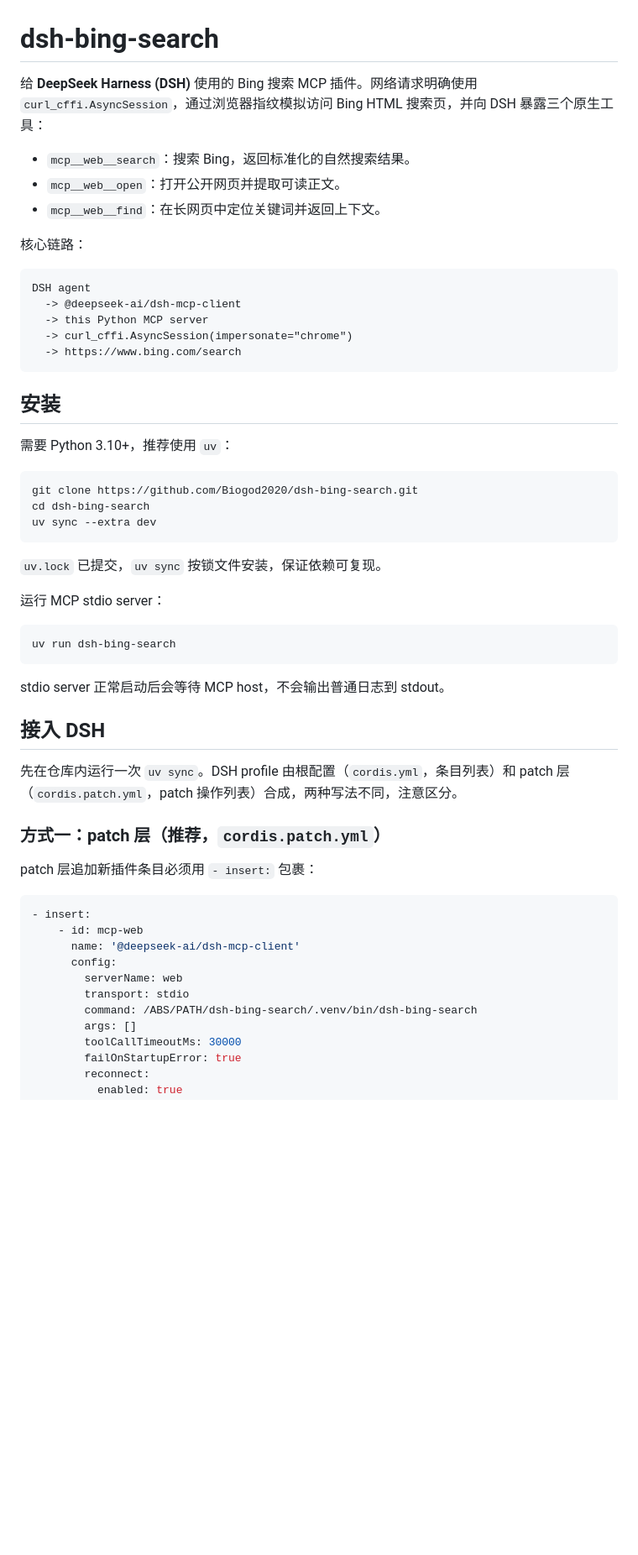
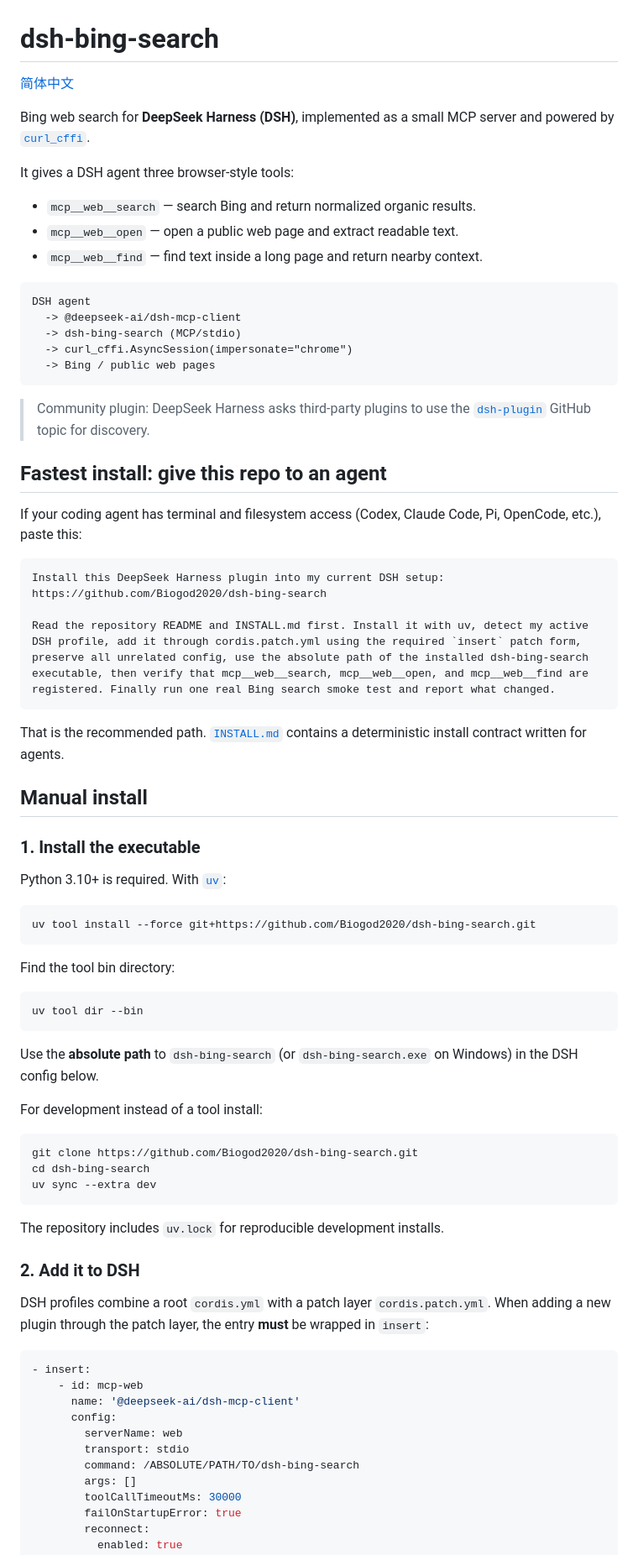
Before and after one commit to Biogod2020/dsh-bing-search, a Markdown page: README.md, the part around one of its changes. Shown at 84% size. Rendered like a GitHub page; blank space fills up the shorter version.

````diff
--- a/README.md
+++ b/README.md
@@ -1,25 +1,61 @@
 # dsh-bing-search
 
-给 **DeepSeek Harness (DSH)** 使用的 Bing 搜索 MCP 插件。网络请求明确使用
-`curl_cffi.AsyncSession`，通过浏览器指纹模拟访问 Bing HTML 搜索页，并向 DSH 暴露三个原生工具：
+[简体中文](./README.zh-CN.md)
 
-- `mcp__web__search`：搜索 Bing，返回标准化的自然搜索结果。
-- `mcp__web__open`：打开公开网页并提取可读正文。
-- `mcp__web__find`：在长网页中定位关键词并返回上下文。
+Bing web search for **DeepSeek Harness (DSH)**, implemented as a small MCP server and powered by [`curl_cffi`](https://github.com/lexiforest/curl_cffi).
 
-核心链路：
+It gives a DSH agent three browser-style tools:
+
+- `mcp__web__search` — search Bing and return normalized organic results.
+- `mcp__web__open` — open a public web page and extract readable text.
+- `mcp__web__find` — find text inside a long page and return nearby context.
 
 ```text
 DSH agent
   -> @deepseek-ai/dsh-mcp-client
-  -> this Python MCP server
+  -> dsh-bing-search (MCP/stdio)
   -> curl_cffi.AsyncSession(impersonate="chrome")
-  -> https://www.bing.com/search
+  -> Bing / public web pages
 ```
 
-## 安装
+> Community plugin: DeepSeek Harness asks third-party plugins to use the [`dsh-plugin`](https://github.com/topics/dsh-plugin) GitHub topic for discovery.
 
-需要 Python 3.10+，推荐使用 `uv`：
+## Fastest install: give this repo to an agent
+
+If your coding agent has terminal and filesystem access (Codex, Claude Code, Pi, OpenCode, etc.), paste this:
+
+```text
+Install this DeepSeek Harness plugin into my current DSH setup:
+https://github.com/Biogod2020/dsh-bing-search
+
+Read the repository README and INSTALL.md first. Install it with uv, detect my active
+DSH profile, add it through cordis.patch.yml using the required `insert` patch form,
+preserve all unrelated config, use the absolute path of the installed dsh-bing-search
+executable, then verify that mcp__web__search, mcp__web__open, and mcp__web__find are
+registered. Finally run one real Bing search smoke test and report what changed.
+```
+
+That is the recommended path. [`INSTALL.md`](./INSTALL.md) contains a deterministic install contract written for agents.
+
+## Manual install
+
+### 1. Install the executable
+
+Python 3.10+ is required. With [`uv`](https://docs.astral.sh/uv/):
+
+```bash
+uv tool install --force git+https://github.com/Biogod2020/dsh-bing-search.git
+```
+
+Find the tool bin directory:
+
+```bash
+uv tool dir --bin
+```
+
+Use the **absolute path** to `dsh-bing-search` (or `dsh-bing-search.exe` on Windows) in the DSH config below.
+
+For development instead of a tool install:
 
 ```bash
 git clone https://github.com/Biogod2020/dsh-bing-search.git
@@ -27,24 +63,11 @@ cd dsh-bing-search
 uv sync --extra dev
 ```
 
-`uv.lock` 已提交，`uv sync` 按锁文件安装，保证依赖可复现。
+The repository includes `uv.lock` for reproducible development installs.
 
-运行 MCP stdio server：
+### 2. Add it to DSH
 
-```bash
-uv run dsh-bing-search
-```
-
-stdio server 正常启动后会等待 MCP host，不会输出普通日志到 stdout。
-
-## 接入 DSH
-
-先在仓库内运行一次 `uv sync`。DSH profile 由根配置（`cordis.yml`，条目列表）和 patch 层
-（`cordis.patch.yml`，patch 操作列表）合成，两种写法不同，注意区分。
-
-### 方式一：patch 层（推荐，`cordis.patch.yml`）
-
-patch 层追加新插件条目必须用 `- insert:` 包裹：
+DSH profiles combine a root `cordis.yml` with a patch layer `cordis.patch.yml`. When adding a new plugin through the patch layer, the entry **must** be wrapped in `insert`:
 
 ```yaml
 - insert:
@@ -53,7 +76,7 @@ patch 层追加新插件条目必须用 `- insert:` 包裹：
       config:
         serverName: web
         transport: stdio
-        command: /ABS/PATH/dsh-bing-search/.venv/bin/dsh-bing-search
+        command: /ABSOLUTE/PATH/TO/dsh-bing-search
         args: []
         toolCallTimeoutMs: 30000
         failOnStartupError: true
````
Also changed, not shown: other parts of README.md (+58 -64 lines).
